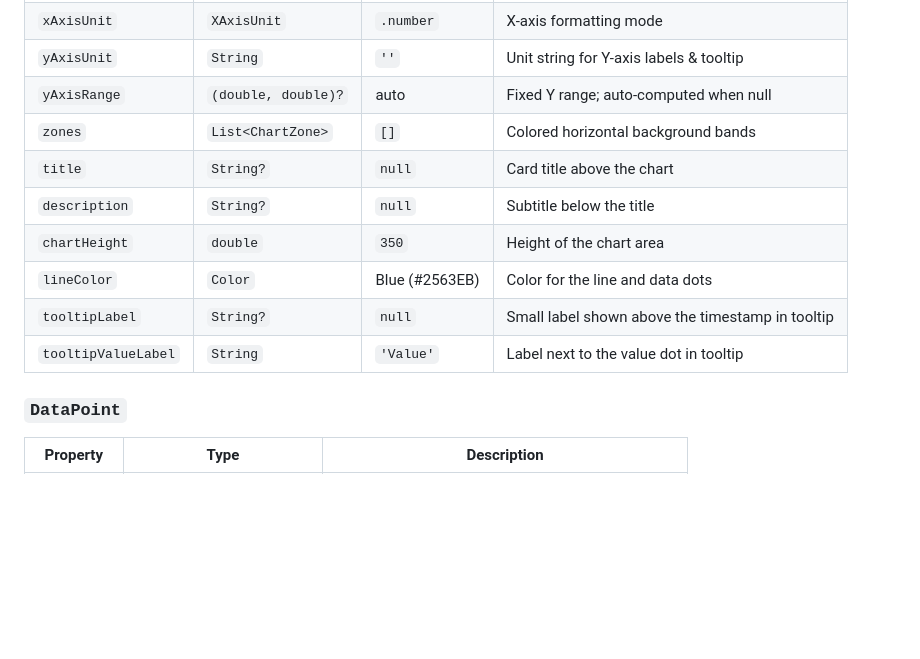
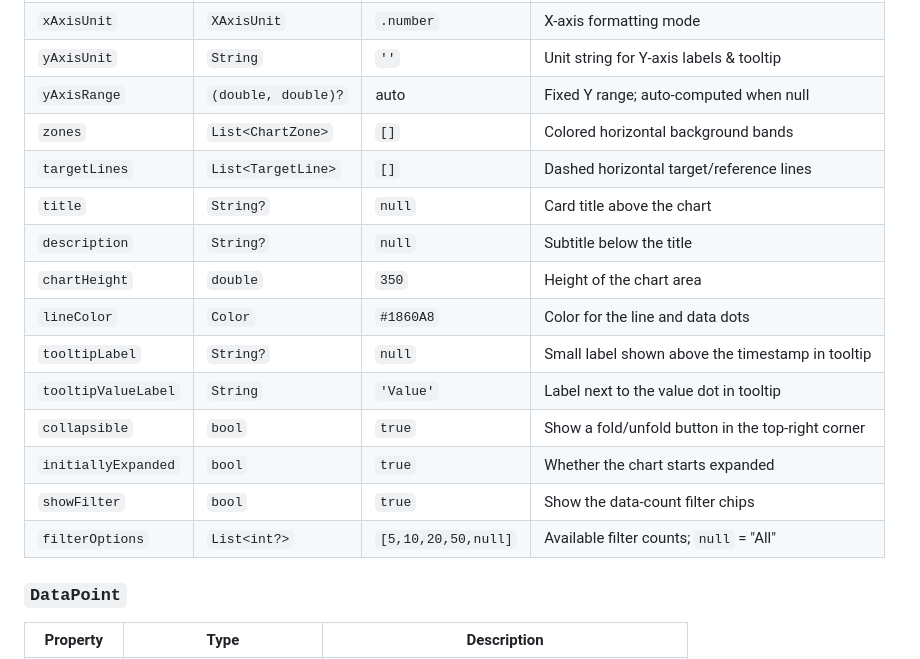
Before and after one commit to Shaw-Yue/zoned_line_chart, a Markdown page: README.md, the part around one of its changes. Drawn GitHub-style; blank space fills up the shorter version.

```diff
--- a/README.md
+++ b/README.md
@@ -61,12 +71,17 @@ CustomLineChart(
 | `yAxisUnit` | `String` | `''` | Unit string for Y-axis labels & tooltip |
 | `yAxisRange` | `(double, double)?` | auto | Fixed Y range; auto-computed when null |
 | `zones` | `List<ChartZone>` | `[]` | Colored horizontal background bands |
+| `targetLines` | `List<TargetLine>` | `[]` | Dashed horizontal target/reference lines |
 | `title` | `String?` | `null` | Card title above the chart |
 | `description` | `String?` | `null` | Subtitle below the title |
 | `chartHeight` | `double` | `350` | Height of the chart area |
-| `lineColor` | `Color` | Blue (#2563EB) | Color for the line and data dots |
+| `lineColor` | `Color` | `#1860A8` | Color for the line and data dots |
 | `tooltipLabel` | `String?` | `null` | Small label shown above the timestamp in tooltip |
 | `tooltipValueLabel` | `String` | `'Value'` | Label next to the value dot in tooltip |
+| `collapsible` | `bool` | `true` | Show a fold/unfold button in the top-right corner |
+| `initiallyExpanded` | `bool` | `true` | Whether the chart starts expanded |
+| `showFilter` | `bool` | `true` | Show the data-count filter chips |
+| `filterOptions` | `List<int?>` | `[5,10,20,50,null]` | Available filter counts; `null` = "All" |
 
 ### `DataPoint`
 
```
Also changed, not shown: other parts of README.md (+27 -10 lines).
